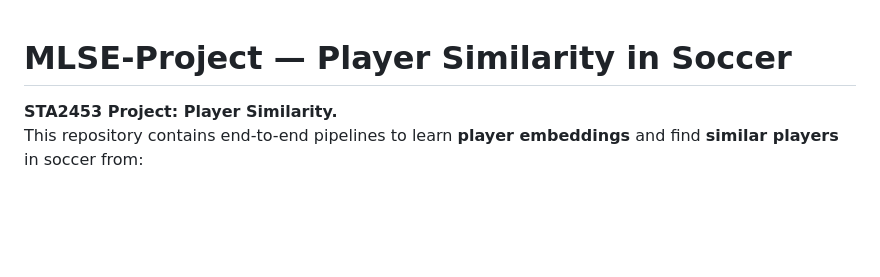
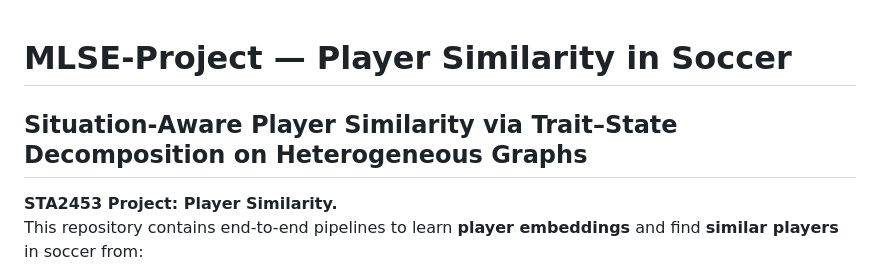
Before and after one commit to sean-seowon-yi/MLSE-Project, a Markdown page: README.md, the part around the change. Drawn GitHub-style; blank space fills up the shorter version.

Commit message:
added subtitle

```diff
--- a/README.md
+++ b/README.md
@@ -1,4 +1,5 @@
 # MLSE-Project — Player Similarity in Soccer
+## Situation-Aware Player Similarity via Trait–State Decomposition on Heterogeneous Graphs
 
 **STA2453 Project: Player Similarity.**
 This repository contains end-to-end pipelines to learn **player embeddings** and find **similar players** in soccer from:
```
